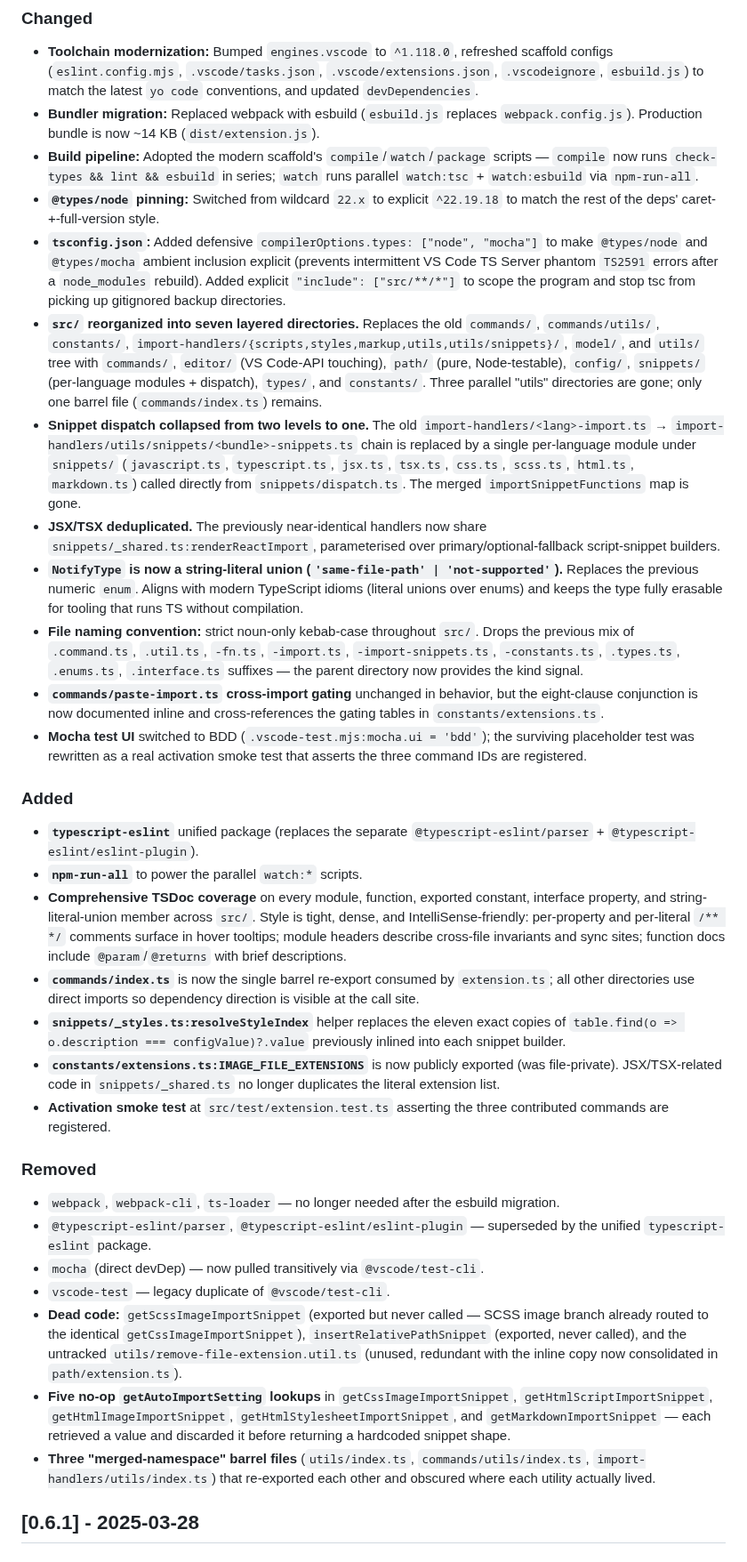
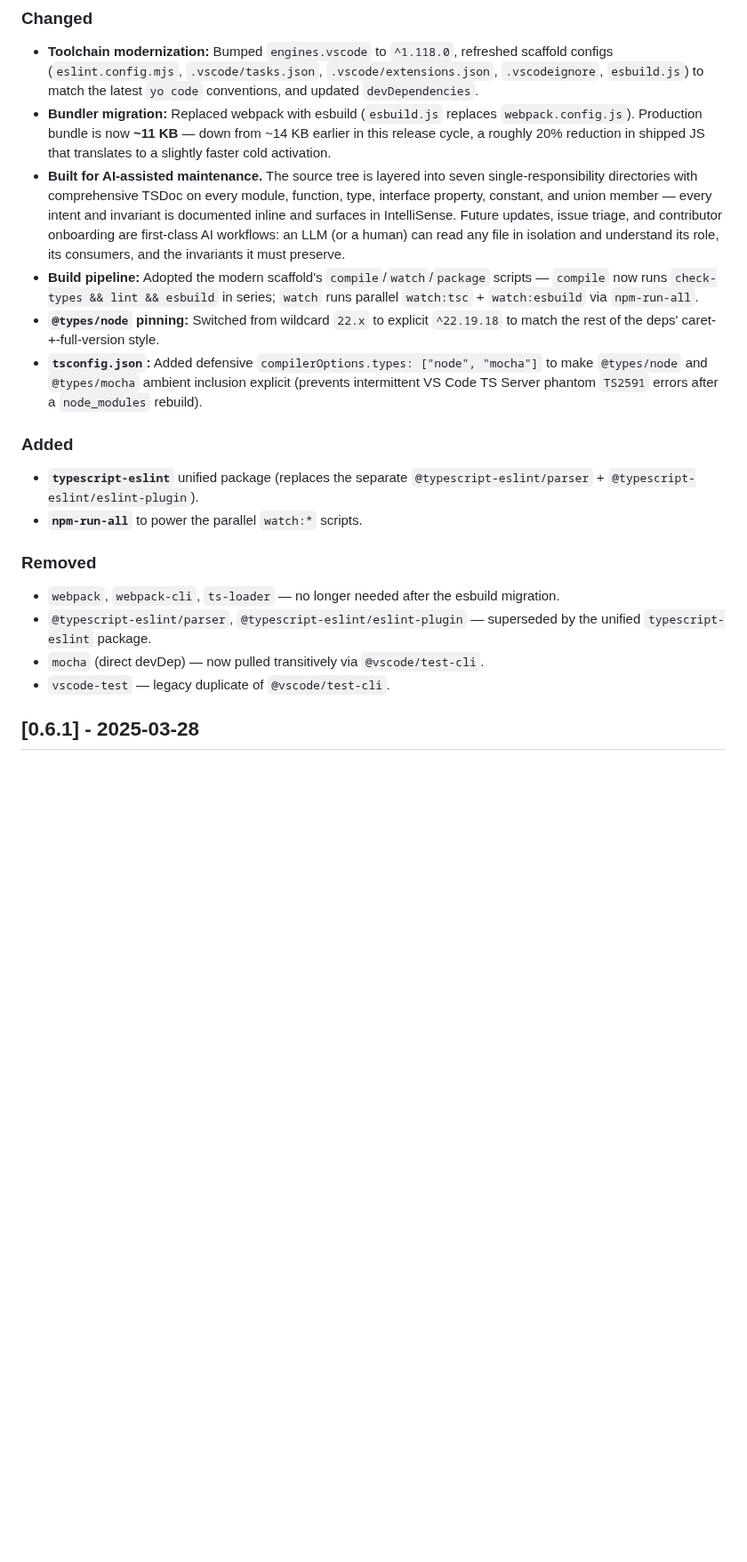
Before and after one commit to ElecTreeFrying/auto-import-relative-path, a Markdown page: CHANGELOG.md, the part around the change. Shown at 89% size. Rendered like a GitHub page; blank space fills up the shorter version.

```diff
--- a/CHANGELOG.md
+++ b/CHANGELOG.md
@@ -4,35 +4,21 @@
 
 ### Changed
 - **Toolchain modernization:** Bumped `engines.vscode` to `^1.118.0`, refreshed scaffold configs (`eslint.config.mjs`, `.vscode/tasks.json`, `.vscode/extensions.json`, `.vscodeignore`, `esbuild.js`) to match the latest `yo code` conventions, and updated `devDependencies`.
-- **Bundler migration:** Replaced webpack with esbuild (`esbuild.js` replaces `webpack.config.js`). Production bundle is now ~14 KB (`dist/extension.js`).
+- **Bundler migration:** Replaced webpack with esbuild (`esbuild.js` replaces `webpack.config.js`). Production bundle is now **~11 KB** — down from ~14 KB earlier in this release cycle, a roughly 20% reduction in shipped JS that translates to a slightly faster cold activation.
+- **Built for AI-assisted maintenance.** The source tree is layered into seven single-responsibility directories with comprehensive TSDoc on every module, function, type, interface property, constant, and union member — every intent and invariant is documented inline and surfaces in IntelliSense. Future updates, issue triage, and contributor onboarding are first-class AI workflows: an LLM (or a human) can read any file in isolation and understand its role, its consumers, and the invariants it must preserve.
 - **Build pipeline:** Adopted the modern scaffold's `compile`/`watch`/`package` scripts — `compile` now runs `check-types && lint && esbuild` in series; `watch` runs parallel `watch:tsc` + `watch:esbuild` via `npm-run-all`.
 - **`@types/node` pinning:** Switched from wildcard `22.x` to explicit `^22.19.18` to match the rest of the deps' caret-+-full-version style.
-- **`tsconfig.json`:** Added defensive `compilerOptions.types: ["node", "mocha"]` to make `@types/node` and `@types/mocha` ambient inclusion explicit (prevents intermittent VS Code TS Server phantom `TS2591` errors after a `node_modules` rebuild). Added explicit `"include": ["src/**/*"]` to scope the program and stop tsc from picking up gitignored backup directories.
-- **`src/` reorganized into seven layered directories.** Replaces the old `commands/`, `commands/utils/`, `constants/`, `import-handlers/{scripts,styles,markup,utils,utils/snippets}/`, `model/`, and `utils/` tree with `commands/`, `editor/` (VS Code-API touching), `path/` (pure, Node-testable), `config/`, `snippets/` (per-language modules + dispatch), `types/`, and `constants/`. Three parallel "utils" directories are gone; only one barrel file (`commands/index.ts`) remains.
-- **Snippet dispatch collapsed from two levels to one.** The old `import-handlers/<lang>-import.ts` → `import-handlers/utils/snippets/<bundle>-snippets.ts` chain is replaced by a single per-language module under `snippets/` (`javascript.ts`, `typescript.ts`, `jsx.ts`, `tsx.ts`, `css.ts`, `scss.ts`, `html.ts`, `markdown.ts`) called directly from `snippets/dispatch.ts`. The merged `importSnippetFunctions` map is gone.
-- **JSX/TSX deduplicated.** The previously near-identical handlers now share `snippets/_shared.ts:renderReactImport`, parameterised over primary/optional-fallback script-snippet builders.
-- **`NotifyType` is now a string-literal union (`'same-file-path' | 'not-supported'`).** Replaces the previous numeric `enum`. Aligns with modern TypeScript idioms (literal unions over enums) and keeps the type fully erasable for tooling that runs TS without compilation.
-- **File naming convention:** strict noun-only kebab-case throughout `src/`. Drops the previous mix of `.command.ts`, `.util.ts`, `-fn.ts`, `-import.ts`, `-import-snippets.ts`, `-constants.ts`, `.types.ts`, `.enums.ts`, `.interface.ts` suffixes — the parent directory now provides the kind signal.
-- **`commands/paste-import.ts` cross-import gating** unchanged in behavior, but the eight-clause conjunction is now documented inline and cross-references the gating tables in `constants/extensions.ts`.
-- **Mocha test UI** switched to BDD (`.vscode-test.mjs:mocha.ui = 'bdd'`); the surviving placeholder test was rewritten as a real activation smoke test that asserts the three command IDs are registered.
+- **`tsconfig.json`:** Added defensive `compilerOptions.types: ["node", "mocha"]` to make `@types/node` and `@types/mocha` ambient inclusion explicit (prevents intermittent VS Code TS Server phantom `TS2591` errors after a `node_modules` rebuild).
 
 ### Added
 - **`typescript-eslint`** unified package (replaces the separate `@typescript-eslint/parser` + `@typescript-eslint/eslint-plugin`).
 - **`npm-run-all`** to power the parallel `watch:*` scripts.
-- **Comprehensive TSDoc coverage** on every module, function, exported constant, interface property, and string-literal-union member across `src/`. Style is tight, dense, and IntelliSense-friendly: per-property and per-literal `/** */` comments surface in hover tooltips; module headers describe cross-file invariants and sync sites; function docs include `@param`/`@returns` with brief descriptions.
-- **`commands/index.ts`** is now the single barrel re-export consumed by `extension.ts`; all other directories use direct imports so dependency direction is visible at the call site.
-- **`snippets/_styles.ts:resolveStyleIndex`** helper replaces the eleven exact copies of `table.find(o => o.description === configValue)?.value` previously inlined into each snippet builder.
-- **`constants/extensions.ts:IMAGE_FILE_EXTENSIONS`** is now publicly exported (was file-private). JSX/TSX-related code in `snippets/_shared.ts` no longer duplicates the literal extension list.
-- **Activation smoke test** at `src/test/extension.test.ts` asserting the three contributed commands are registered.
 
 ### Removed
 - `webpack`, `webpack-cli`, `ts-loader` — no longer needed after the esbuild migration.
 - `@typescript-eslint/parser`, `@typescript-eslint/eslint-plugin` — superseded by the unified `typescript-eslint` package.
 - `mocha` (direct devDep) — now pulled transitively via `@vscode/test-cli`.
 - `vscode-test` — legacy duplicate of `@vscode/test-cli`.
-- **Dead code:** `getScssImageImportSnippet` (exported but never called — SCSS image branch already routed to the identical `getCssImageImportSnippet`), `insertRelativePathSnippet` (exported, never called), and the untracked `utils/remove-file-extension.util.ts` (unused, redundant with the inline copy now consolidated in `path/extension.ts`).
-- **Five no-op `getAutoImportSetting` lookups** in `getCssImageImportSnippet`, `getHtmlScriptImportSnippet`, `getHtmlImageImportSnippet`, `getHtmlStylesheetImportSnippet`, and `getMarkdownImportSnippet` — each retrieved a value and discarded it before returning a hardcoded snippet shape.
-- **Three "merged-namespace" barrel files** (`utils/index.ts`, `commands/utils/index.ts`, `import-handlers/utils/index.ts`) that re-exported each other and obscured where each utility actually lived.
 
 ## [0.6.1] - 2025-03-28
 
```
